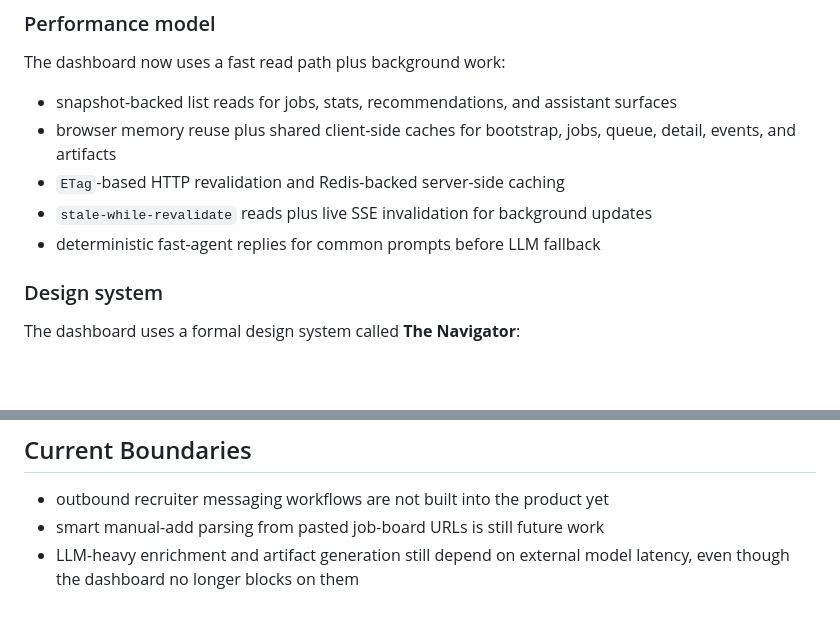
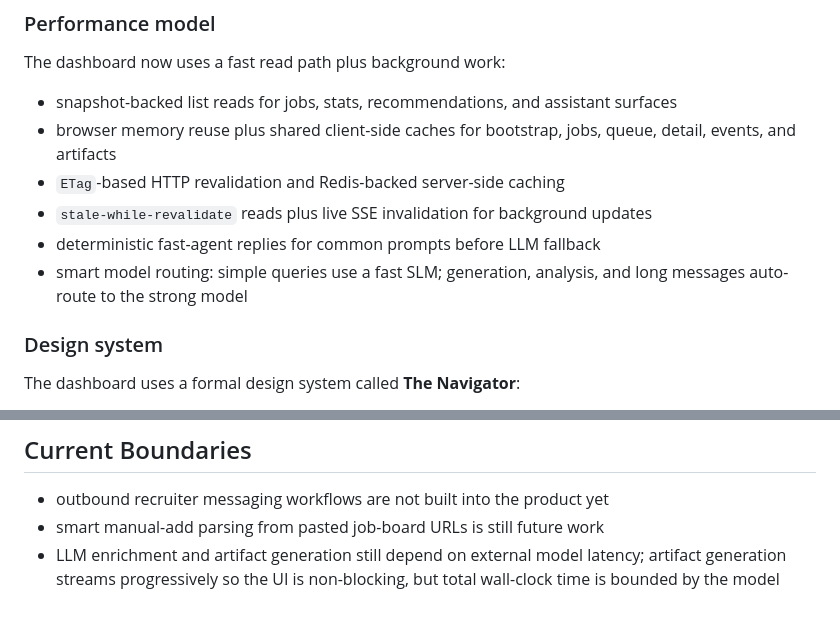
Before and after one commit to Koushik0901/AI-Job-Hunter, a Markdown page: README.md, 2 parts joined by grey strips. Rendered like a GitHub page; blank space fills up the shorter version.

```diff
--- a/README.md
+++ b/README.md
@@ -237,6 +239,7 @@ The dashboard now uses a fast read path plus background work:
 - `ETag`-based HTTP revalidation and Redis-backed server-side caching
 - `stale-while-revalidate` reads plus live SSE invalidation for background updates
 - deterministic fast-agent replies for common prompts before LLM fallback
+- smart model routing: simple queries use a fast SLM; generation, analysis, and long messages auto-route to the strong model
 
 ### Design system
 
@@ -331,4 +334,4 @@ Important keys:
 
 - outbound recruiter messaging workflows are not built into the product yet
 - smart manual-add parsing from pasted job-board URLs is still future work
-- LLM-heavy enrichment and artifact generation still depend on external model latency, even though the dashboard no longer blocks on them
+- LLM enrichment and artifact generation still depend on external model latency; artifact generation streams progressively so the UI is non-blocking, but total wall-clock time is bounded by the model
```
Also changed, not shown: other parts of README.md (+17 -15 lines), CHANGELOG.md (+54 -0 lines), CLAUDE.md (+2 -1 lines).
